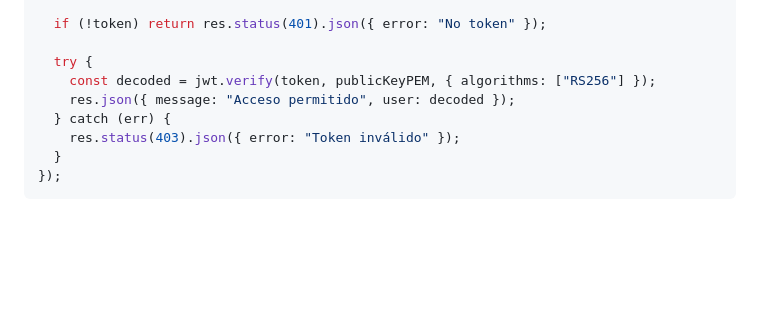
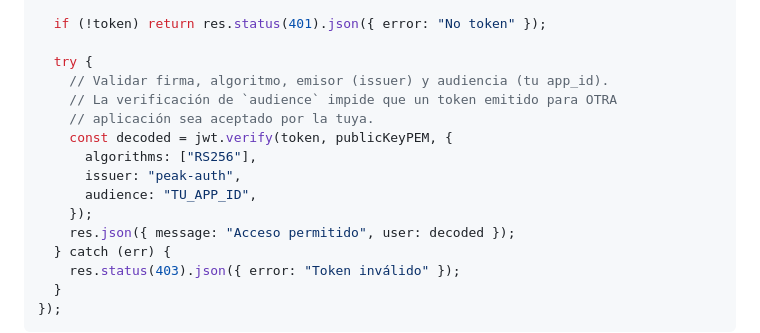
Before and after one commit to brunotarditi/peak-auth, a Markdown page: README.md, the part around the change. GitHub-like rendering; blank space fills up the shorter version.

```diff
--- a/README.md
+++ b/README.md
@@ -108,7 +108,14 @@ app.get("/api/protected", (req, res) => {
   if (!token) return res.status(401).json({ error: "No token" });
 
   try {
-    const decoded = jwt.verify(token, publicKeyPEM, { algorithms: ["RS256"] });
+    // Validar firma, algoritmo, emisor (issuer) y audiencia (tu app_id).
+    // La verificación de `audience` impide que un token emitido para OTRA
+    // aplicación sea aceptado por la tuya.
+    const decoded = jwt.verify(token, publicKeyPEM, {
+      algorithms: ["RS256"],
+      issuer: "peak-auth",
+      audience: "TU_APP_ID",
+    });
     res.json({ message: "Acceso permitido", user: decoded });
   } catch (err) {
     res.status(403).json({ error: "Token inválido" });
```
